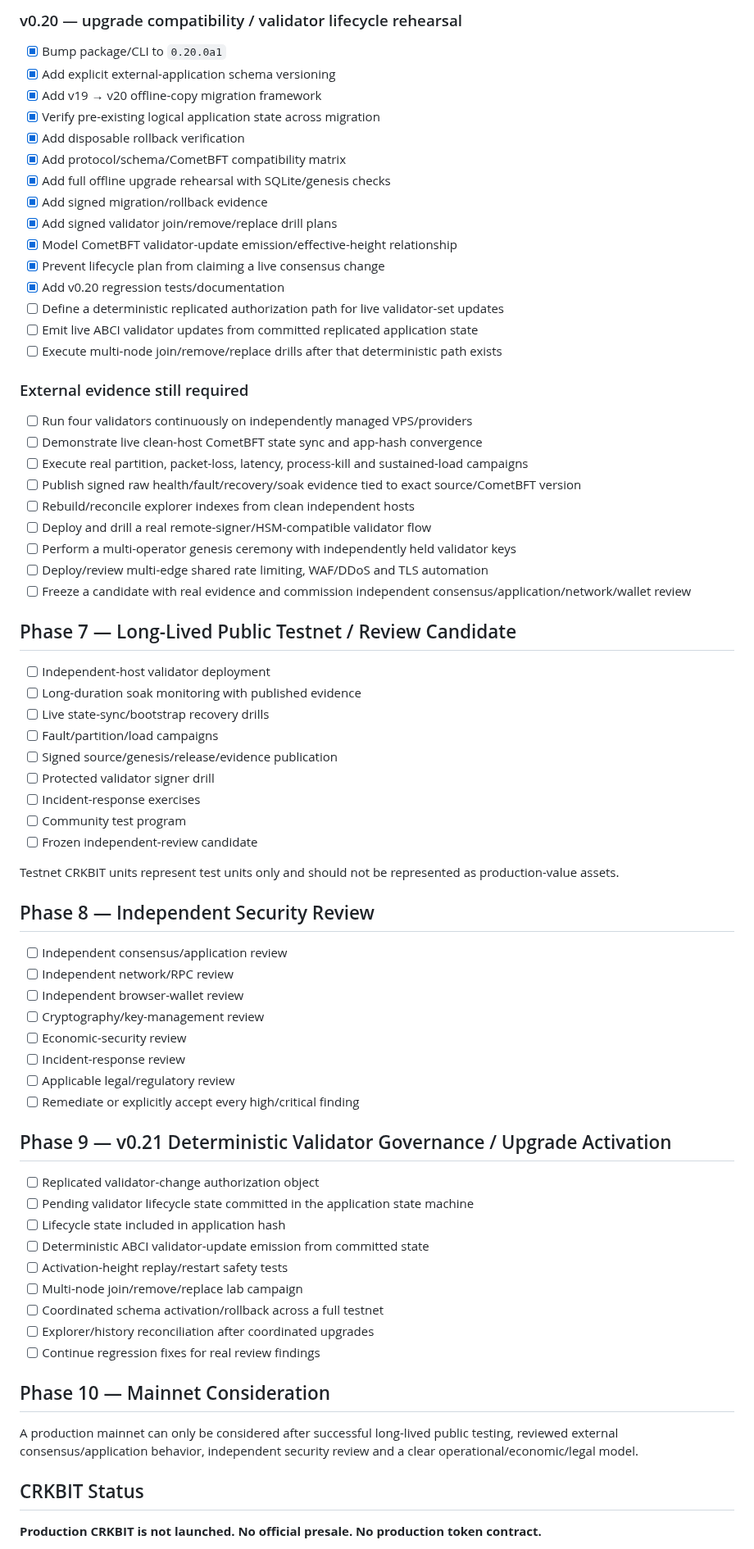
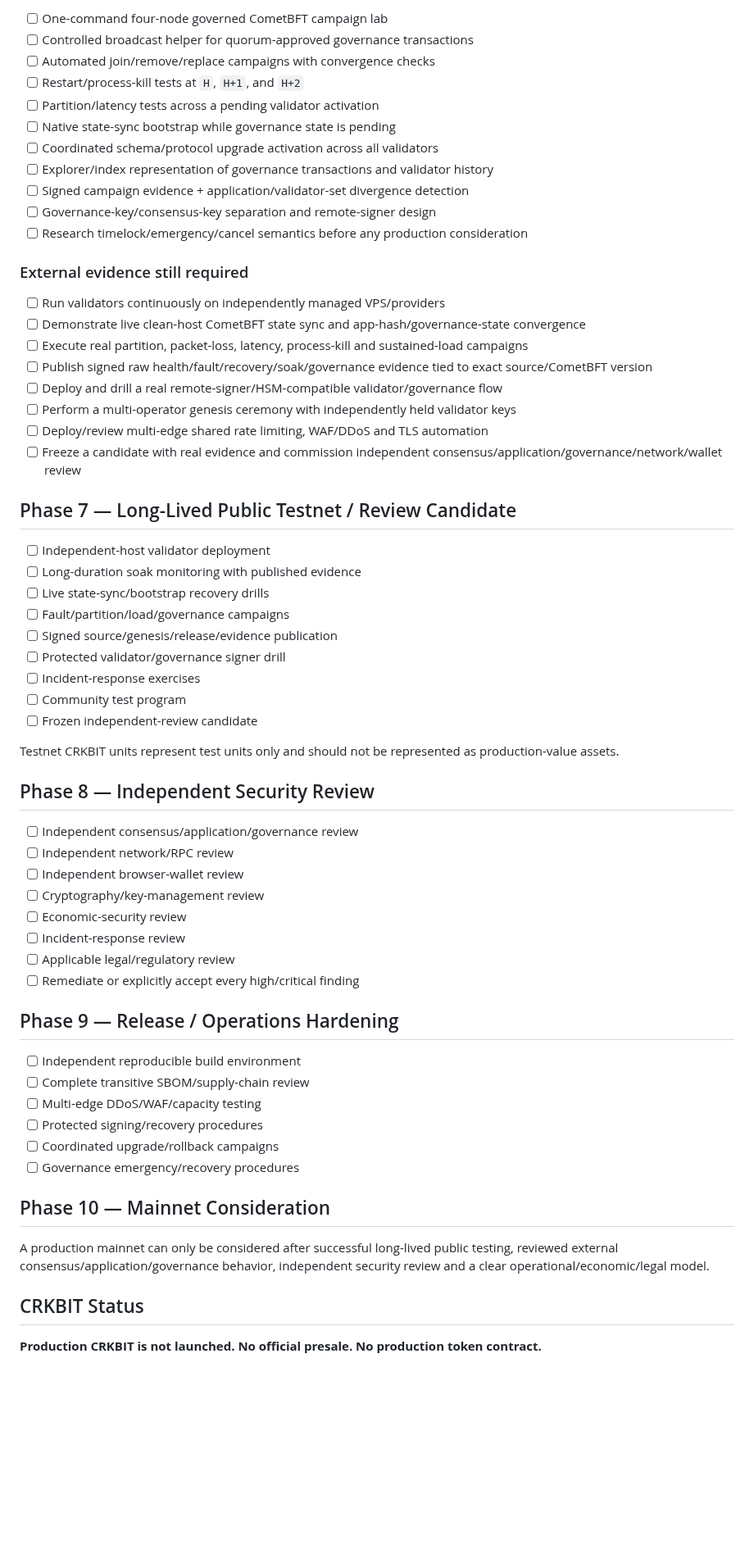
Before and after one commit to navindusasmitha/CrakbitAI, a Markdown page: ROADMAP.md, the part around one of its changes. Shown at 82% size. GitHub-like rendering; blank space fills up the shorter version.

```diff
--- a/ROADMAP.md
+++ b/ROADMAP.md
@@ -128,41 +107,34 @@ A runnable research/devnet and external CometBFT application path exist. This do
-### v0.20 — upgrade compatibility / validator lifecycle rehearsal
-
-- [x] Bump package/CLI to `0.20.0a1`
-- [x] Add explicit external-application schema versioning
-- [x] Add v19 → v20 offline-copy migration framework
-- [x] Verify pre-existing logical application state across migration
-- [x] Add disposable rollback verification
-- [x] Add protocol/schema/CometBFT compatibility matrix
-- [x] Add full offline upgrade rehearsal with SQLite/genesis checks
-- [x] Add signed migration/rollback evidence
-- [x] Add signed validator join/remove/replace drill plans
-- [x] Model CometBFT validator-update emission/effective-height relationship
-- [x] Prevent lifecycle plan from claiming a live consensus change
-- [x] Add v0.20 regression tests/documentation
-- [ ] Define a deterministic replicated authorization path for live validator-set updates
-- [ ] Emit live ABCI validator updates from committed replicated application state
-- [ ] Execute multi-node join/remove/replace drills after that deterministic path exists
+- [ ] One-command four-node governed CometBFT campaign lab
+- [ ] Controlled broadcast helper for quorum-approved governance transactions
+- [ ] Automated join/remove/replace campaigns with convergence checks
+- [ ] Restart/process-kill tests at `H`, `H+1`, and `H+2`
+- [ ] Partition/latency tests across a pending validator activation
+- [ ] Native state-sync bootstrap while governance state is pending
+- [ ] Coordinated schema/protocol upgrade activation across all validators
+- [ ] Explorer/index representation of governance transactions and validator history
+- [ ] Signed campaign evidence + application/validator-set divergence detection
+- [ ] Governance-key/consensus-key separation and remote-signer design
+- [ ] Research timelock/emergency/cancel semantics before any production consideration
 
 ### External evidence still required
 
-- [ ] Run four validators continuously on independently managed VPS/providers
-- [ ] Demonstrate live clean-host CometBFT state sync and app-hash convergence
+- [ ] Run validators continuously on independently managed VPS/providers
+- [ ] Demonstrate live clean-host CometBFT state sync and app-hash/governance-state convergence
 - [ ] Execute real partition, packet-loss, latency, process-kill and sustained-load campaigns
-- [ ] Publish signed raw health/fault/recovery/soak evidence tied to exact source/CometBFT version
-- [ ] Rebuild/reconcile explorer indexes from clean independent hosts
-- [ ] Deploy and drill a real remote-signer/HSM-compatible validator flow
+- [ ] Publish signed raw health/fault/recovery/soak/governance evidence tied to exact source/CometBFT version
+- [ ] Deploy and drill a real remote-signer/HSM-compatible validator/governance flow
 - [ ] Perform a multi-operator genesis ceremony with independently held validator keys
 - [ ] Deploy/review multi-edge shared rate limiting, WAF/DDoS and TLS automation
-- [ ] Freeze a candidate with real evidence and commission independent consensus/application/network/wallet review
+- [ ] Freeze a candidate with real evidence and commission independent consensus/application/governance/network/wallet review
 
 ## Phase 7 — Long-Lived Public Testnet / Review Candidate
 
 - [ ] Independent-host validator deployment
 - [ ] Long-duration soak monitoring with published evidence
 - [ ] Live state-sync/bootstrap recovery drills
-- [ ] Fault/partition/load campaigns
+- [ ] Fault/partition/load/governance campaigns
 - [ ] Signed source/genesis/release/evidence publication
-- [ ] Protected validator signer drill
+- [ ] Protected validator/governance signer drill
 - [ ] Incident-response exercises
 - [ ] Community test program
 - [ ] Frozen independent-review candidate
@@ -171,7 +143,7 @@ Testnet CRKBIT units represent test units only and should not be represented as
 
 ## Phase 8 — Independent Security Review
 
-- [ ] Independent consensus/application review
+- [ ] Independent consensus/application/governance review
 - [ ] Independent network/RPC review
 - [ ] Independent browser-wallet review
 - [ ] Cryptography/key-management review
@@ -180,21 +152,18 @@ Testnet CRKBIT units represent test units only and should not be represented as
 - [ ] Applicable legal/regulatory review
 - [ ] Remediate or explicitly accept every high/critical finding
 
-## Phase 9 — v0.21 Deterministic Validator Governance / Upgrade Activation
+## Phase 9 — Release / Operations Hardening
 
-- [ ] Replicated validator-change authorization object
-- [ ] Pending validator lifecycle state committed in the application state machine
-- [ ] Lifecycle state included in application hash
-- [ ] Deterministic ABCI validator-update emission from committed state
-- [ ] Activation-height replay/restart safety tests
-- [ ] Multi-node join/remove/replace lab campaign
-- [ ] Coordinated schema activation/rollback across a full testnet
-- [ ] Explorer/history reconciliation after coordinated upgrades
-- [ ] Continue regression fixes for real review findings
+- [ ] Independent reproducible build environment
+- [ ] Complete transitive SBOM/supply-chain review
+- [ ] Multi-edge DDoS/WAF/capacity testing
+- [ ] Protected signing/recovery procedures
+- [ ] Coordinated upgrade/rollback campaigns
+- [ ] Governance emergency/recovery procedures
 
 ## Phase 10 — Mainnet Consideration
 
-A production mainnet can only be considered after successful long-lived public testing, reviewed external consensus/application behavior, independent security review and a clear operational/economic/legal model.
+A production mainnet can only be considered after successful long-lived public testing, reviewed external consensus/application/governance behavior, independent security review and a clear operational/economic/legal model.
 
 ## CRKBIT Status
 
```
Also changed, not shown: other parts of ROADMAP.md (+33 -54 lines).
